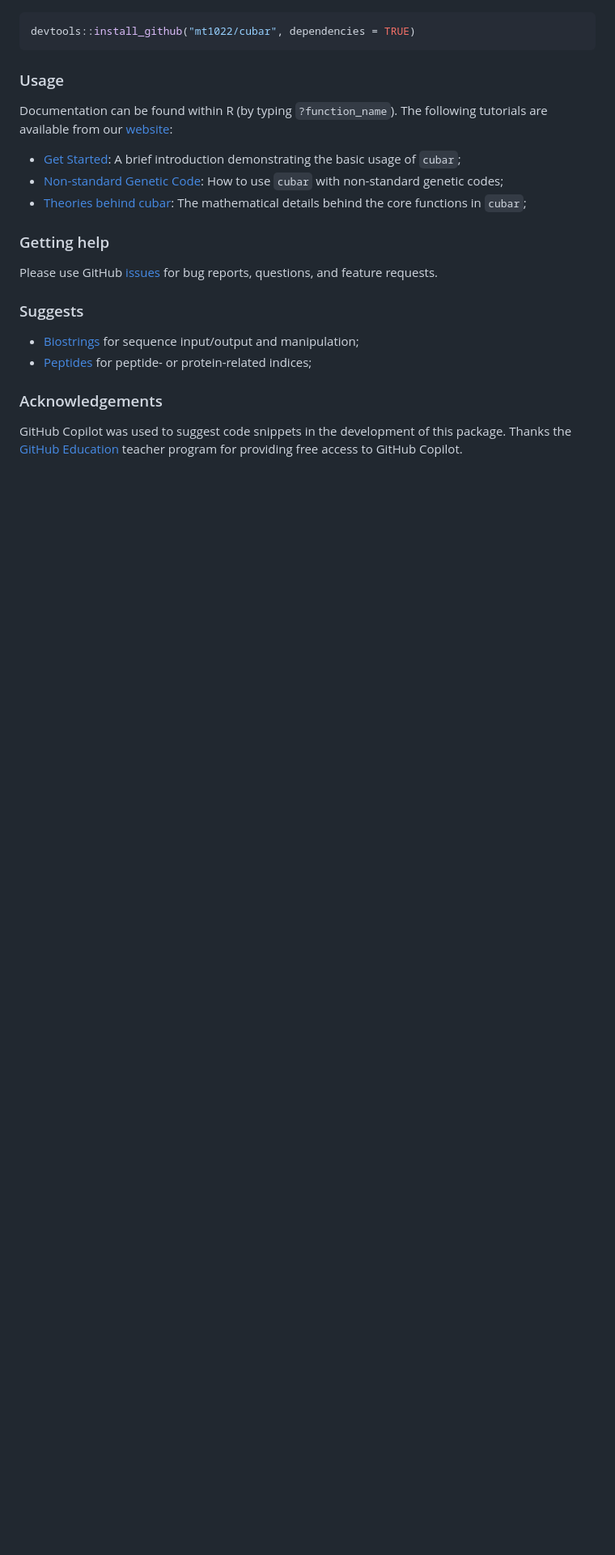
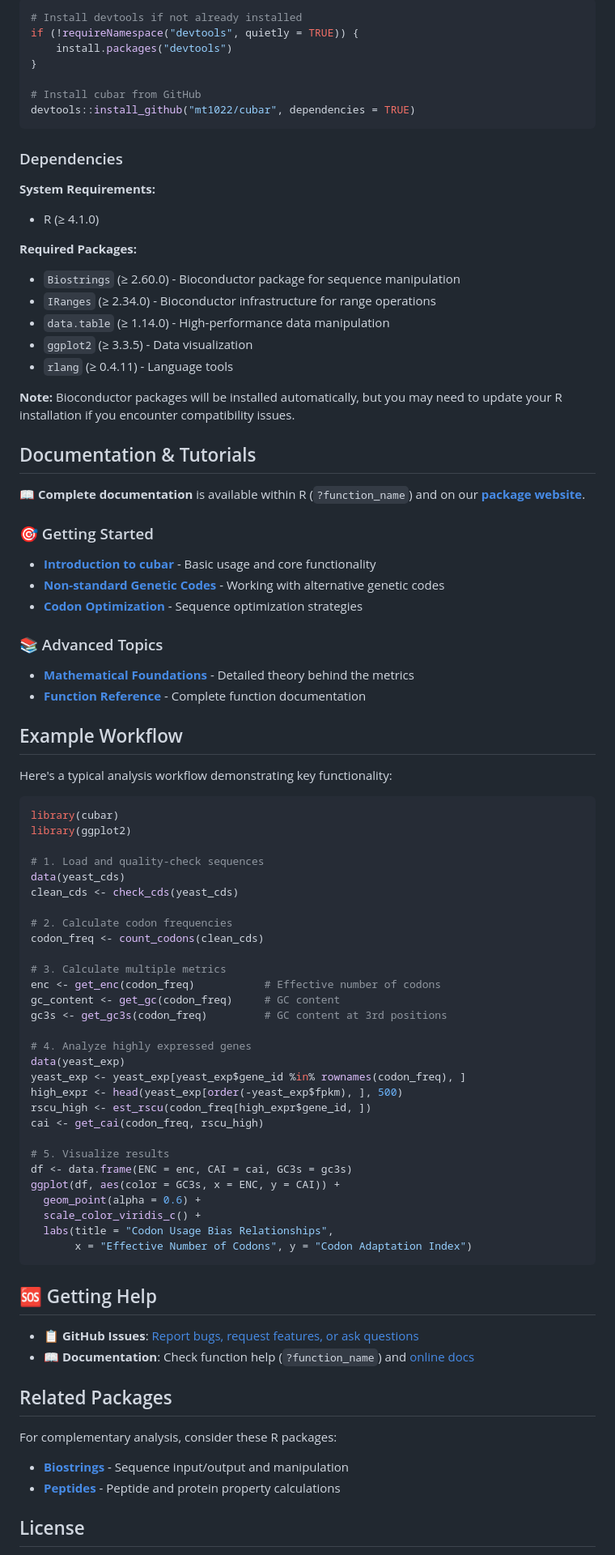
Before and after one commit to mt1022/cubar, a Markdown page: README.md, the part around the change printed below. Shown: that part at 81% size. GitHub-like rendering; blank space fills up the shorter version.

````diff
--- a/README.md
+++ b/README.md
@@ -60,21 +87,88 @@ The latest developmental version of `cubar` can be installed with:
 
 ```r
+# Install devtools if not already installed
+if (!requireNamespace("devtools", quietly = TRUE)) {
+    install.packages("devtools")
+}
+
+# Install cubar from GitHub
 devtools::install_github("mt1022/cubar", dependencies = TRUE)
 ```
 
-### Usage
-Documentation can be found within R (by typing `?function_name`). The following tutorials are available from our [website](https://mt1022.github.io/cubar/):
+### Dependencies
 
-- [Get Started](https://mt1022.github.io/cubar/articles/cubar.html): A brief introduction demonstrating the basic usage of `cubar`;
-- [Non-standard Genetic Code](https://mt1022.github.io/cubar/articles/non_standard_genetic_code.html): How to use `cubar` with non-standard genetic codes;
-- [Theories behind cubar](https://mt1022.github.io/cubar/articles/theory.html): The mathematical details behind the core functions in `cubar`;
+**System Requirements:**
+- R (≥ 4.1.0)
 
-### Getting help
-Please use GitHub [issues](https://github.com/mt1022/cubar/issues) for bug reports, questions, and feature requests.
+**Required Packages:**
+- `Biostrings` (≥ 2.60.0) - Bioconductor package for sequence manipulation
+- `IRanges` (≥ 2.34.0) - Bioconductor infrastructure for range operations
+- `data.table` (≥ 1.14.0) - High-performance data manipulation
+- `ggplot2` (≥ 3.3.5) - Data visualization
+- `rlang` (≥ 0.4.11) - Language tools
 
-### Suggests
-- [Biostrings](https://bioconductor.org/packages/release/bioc/html/Biostrings.html) for sequence input/output and manipulation;
-- [Peptides](https://github.com/dosorio/Peptides) for peptide- or protein-related indices;
+**Note:** Bioconductor packages will be installed automatically, but you may need to update your R installation if you encounter compatibility issues.
 
-### Acknowledgements
-GitHub Copilot was used to suggest code snippets in the development of this package. Thanks the [GitHub Education](https://education.github.com/) teacher program for providing free access to GitHub Copilot.
+## Documentation & Tutorials
+📖 **Complete documentation** is available within R (`?function_name`) and on our [**package website**](https://mt1022.github.io/cubar/).
+
+### 🎯 Getting Started
+- [**Introduction to cubar**](https://mt1022.github.io/cubar/articles/cubar.html) - Basic usage and core functionality
+- [**Non-standard Genetic Codes**](https://mt1022.github.io/cubar/articles/non_standard_genetic_code.html) - Working with alternative genetic codes
+- [**Codon Optimization**](https://mt1022.github.io/cubar/articles/codon_optimization.html) - Sequence optimization strategies
+
+### 📚 Advanced Topics
+- [**Mathematical Foundations**](https://mt1022.github.io/cubar/articles/theory.html) - Detailed theory behind the metrics
+- [**Function Reference**](https://mt1022.github.io/cubar/reference/) - Complete function documentation
+
+## Example Workflow
+
+Here's a typical analysis workflow demonstrating key functionality:
+
+```r
+library(cubar)
+library(ggplot2)
+
+# 1. Load and quality-check sequences
+data(yeast_cds)
+clean_cds <- check_cds(yeast_cds)
+
+# 2. Calculate codon frequencies
+codon_freq <- count_codons(clean_cds)
+
+# 3. Calculate multiple metrics
+enc <- get_enc(codon_freq)           # Effective number of codons
+gc_content <- get_gc(codon_freq)     # GC content
+gc3s <- get_gc3s(codon_freq)         # GC content at 3rd positions
+
+# 4. Analyze highly expressed genes
+data(yeast_exp)
+yeast_exp <- yeast_exp[yeast_exp$gene_id %in% rownames(codon_freq), ]
+high_expr <- head(yeast_exp[order(-yeast_exp$fpkm), ], 500)
+rscu_high <- est_rscu(codon_freq[high_expr$gene_id, ])
+cai <- get_cai(codon_freq, rscu_high)
+
+# 5. Visualize results
+df <- data.frame(ENC = enc, CAI = cai, GC3s = gc3s)
+ggplot(df, aes(color = GC3s, x = ENC, y = CAI)) +
+  geom_point(alpha = 0.6) +
+  scale_color_viridis_c() +
+  labs(title = "Codon Usage Bias Relationships",
+       x = "Effective Number of Codons", y = "Codon Adaptation Index")
+```
+
+## 🆘 Getting Help
+
+- **📋 GitHub Issues**: [Report bugs, request features, or ask questions](https://github.com/mt1022/cubar/issues)
+- **📖 Documentation**: Check function help (`?function_name`) and [online docs](https://mt1022.github.io/cubar/)
+
+
+## Related Packages
+For complementary analysis, consider these R packages:
+
+- **[Biostrings](https://bioconductor.org/packages/release/bioc/html/Biostrings.html)** - Sequence input/output and manipulation
+- **[Peptides](https://github.com/dosorio/Peptides)** - Peptide and protein property calculations
+
+
+## License
+
````
Also changed, not shown: other parts of README.md (+79 -36 lines).
